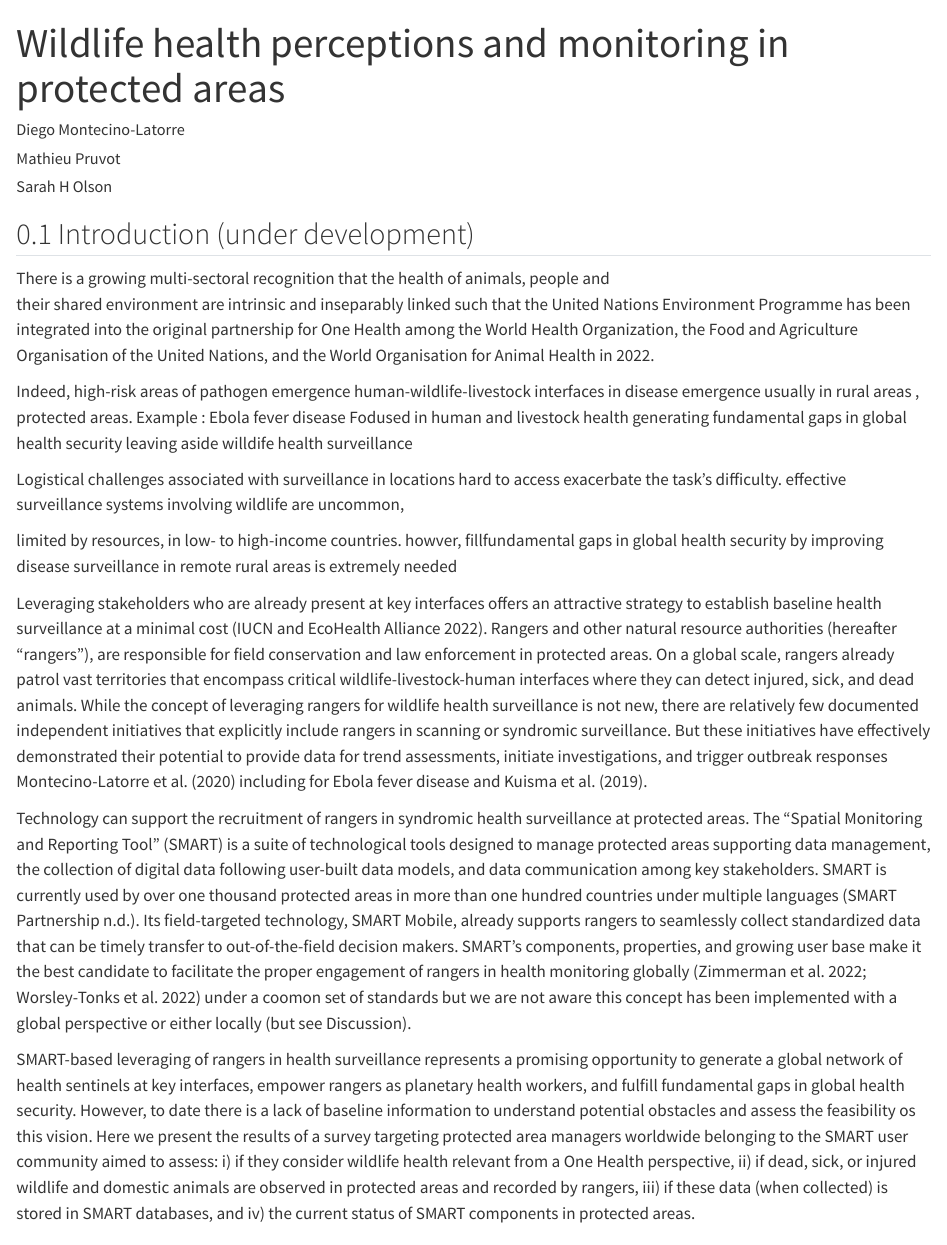
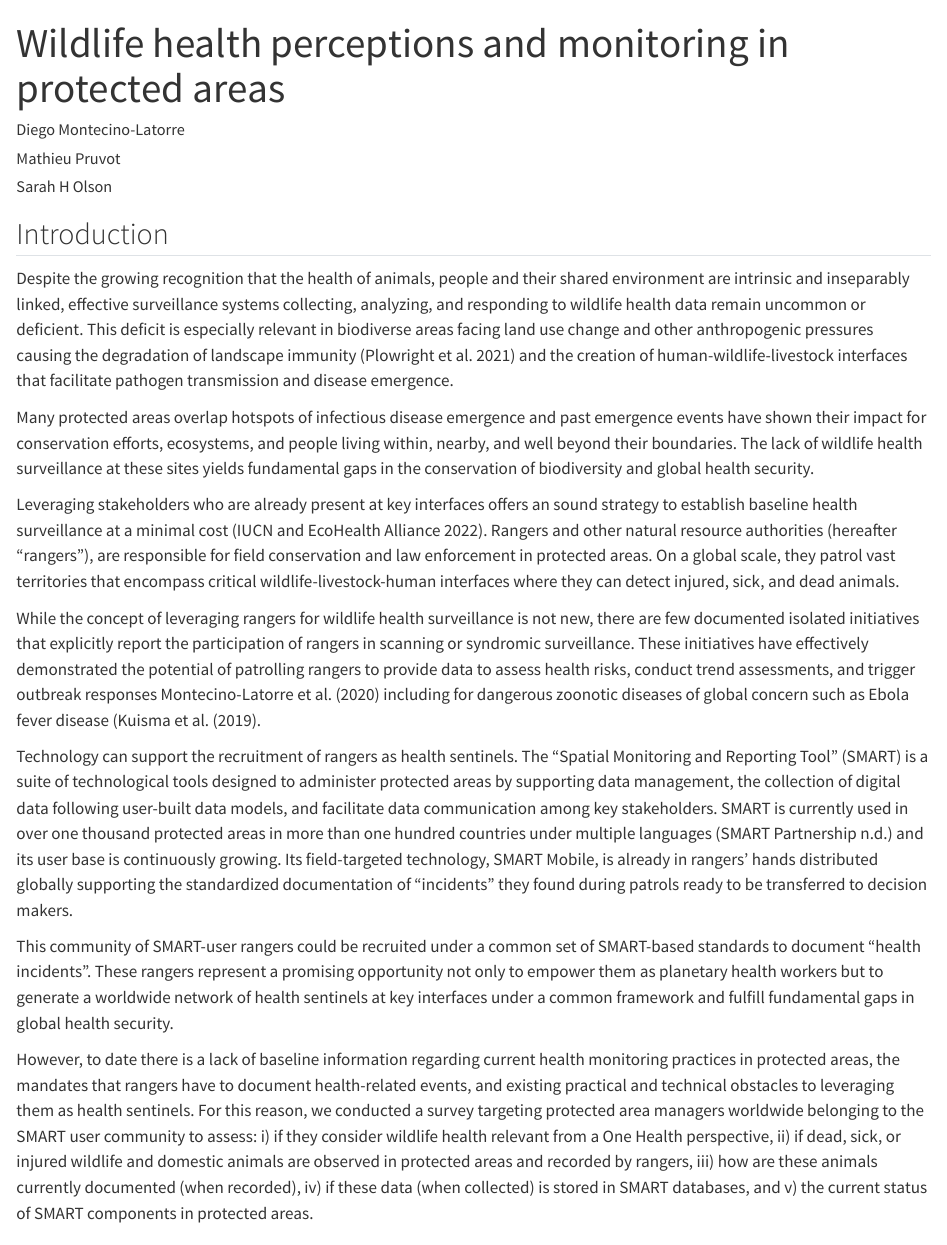
Before and after one commit to dmontecino/SMART_survey, a Quarto document (SMART_survey.qmd): the page in a window 1100 px wide, from its top. Rendered offline with R 4.5, knitr and Pandoc in place of Quarto, with nearby package versions; drawn as R Markdown's standard HTML page in place of the format the file asks for.

Commit message:
intro and output as word. First draft to share finalized.

```diff
--- a/SMART_survey.qmd
+++ b/SMART_survey.qmd
@@ -16,11 +16,12 @@ author:
       - name: Wildlife Conservation Society - Health Program
         city: Bronx
         state: New York
+prefer-html: true
 execute:
   cache: false
-format:
-  html:
-    number-sections: true
+format: docx
+  # html:
+  #   number-sections: true
   # pdf:
   #   documentclass: scrartcl
   #   papersize: letter
@@ -33,28 +34,21 @@ format:
 #       in_header: my_header.tex
 ---
 
-## Introduction (under development)
+## Introduction
 
-There is a growing multi-sectoral recognition that the health of animals, people and
-their shared environment are intrinsic and inseparably linked such that the United Nations
-Environment Programme has been integrated into the original partnership for One Health
-among the World Health Organization, the Food and Agriculture Organisation of the United Nations, and
-the World Organisation for Animal Health in 2022.
+Despite the growing recognition that the health of animals, people and their shared environment are intrinsic and inseparably linked, effective surveillance systems collecting, analyzing, and responding to wildlife health data remain uncommon or deficient. This deficit is especially relevant in biodiverse areas facing land use change and other anthropogenic pressures causing the degradation of landscape immunity (Plowright et al. 2021) and the creation of human-wildlife-livestock interfaces that facilitate pathogen transmission and disease emergence.
 
-Indeed, high-risk areas of pathogen emergence  human-wildlife-livestock interfaces in disease emergence usually in rural areas , protected areas. Example : Ebola fever disease
-Fodused in human and livestock health generating fundamental gaps in global health security leaving aside willdife health  surveillance
+Many protected areas overlap hotspots of infectious disease emergence and past emergence events have shown their impact for conservation efforts, ecosystems, and people living within, nearby, and well beyond their boundaries. The lack of wildlife health surveillance at these sites yields fundamental gaps in the conservation of biodiversity and global health security.
 
-Logistical challenges associated with surveillance in locations hard to access exacerbate the task's difficulty.
-effective surveillance systems involving wildlife are uncommon,
+Leveraging stakeholders who are already present at key interfaces offers an sound strategy to establish baseline health surveillance at a minimal cost (IUCN and EcoHealth Alliance 2022). Rangers and other natural resource authorities (hereafter “rangers”), are responsible for field conservation and law enforcement in protected areas. On a global scale, they patrol vast territories that encompass critical wildlife-livestock-human interfaces where they can detect injured, sick, and dead animals.
 
-limited by resources,  in low- to high-income countries. howver, fillfundamental gaps in global health security by improving disease surveillance in remote rural areas is extremely needed
+While the concept of leveraging rangers for wildlife health surveillance is not new, there are few documented isolated initiatives that explicitly report the participation of rangers in scanning or syndromic surveillance. These initiatives have effectively demonstrated the potential of patrolling rangers to provide data to assess health risks, conduct trend assessments, and trigger outbreak responses Montecino-Latorre et al. (2020) including for dangerous zoonotic diseases of global concern such as Ebola fever disease (Kuisma et al. (2019).
 
+Technology can support the recruitment of rangers as health sentinels. The “Spatial Monitoring and Reporting Tool” (SMART) is a suite of technological tools designed to administer protected areas by supporting data management, the collection of digital data following user-built data models, and facilitate data communication among key stakeholders. SMART is currently used in over one thousand protected areas in more than one hundred countries under multiple languages (SMART Partnership n.d.) and its user base is continuously growing. Its field-targeted technology, SMART Mobile, is already in rangers' hands distributed globally supporting the standardized documentation of "incidents" they found during patrols ready to be transferred to decision makers.
 
-Leveraging stakeholders who are already present at key interfaces offers an attractive strategy to establish baseline health surveillance at a minimal cost (IUCN and EcoHealth Alliance 2022). Rangers and other natural resource authorities (hereafter “rangers”), are responsible for field conservation and law enforcement in protected areas. On a global scale, rangers already patrol vast territories that encompass critical wildlife-livestock-human interfaces where they can detect injured, sick, and dead animals. While the concept of leveraging rangers for wildlife health surveillance is not new, there are relatively few documented independent initiatives that explicitly include rangers in scanning or syndromic surveillance. But these initiatives have effectively demonstrated their potential to provide data for trend assessments, initiate investigations, and trigger outbreak responses Montecino-Latorre et al. (2020) including for Ebola fever disease and Kuisma et al. (2019).
+This community of SMART-user rangers could be recruited under a common set of SMART-based standards to document "health incidents". These rangers represent a promising opportunity not only to empower them as planetary health workers but to generate a worldwide network of health sentinels at key interfaces under a common framework and fulfill fundamental gaps in global health security.
 
-Technology can support the recruitment of rangers in syndromic health surveillance at protected areas. The “Spatial Monitoring and Reporting Tool” (SMART) is a suite of technological tools designed to manage protected areas supporting data management, the collection of digital data following user-built data models, and data communication among key stakeholders. SMART is currently used by over one thousand protected areas in more than one hundred countries under multiple languages (SMART Partnership n.d.). Its field-targeted technology, SMART Mobile, already supports rangers to seamlessly collect standardized data that can be timely transfer to out-of-the-field decision makers. SMART’s components, properties, and growing user base make it the best candidate to facilitate the proper engagement of rangers in health monitoring globally (Zimmerman et al. 2022; Worsley-Tonks et al. 2022) under a coomon set of standards but we are not aware this concept has been implemented with a global perspective or either locally (but see Discussion).
-
-SMART-based leveraging of rangers in health surveillance represents a promising opportunity to generate a global network of health sentinels at key interfaces, empower rangers as planetary health workers, and fulfill fundamental gaps in global health security. However, to date there is a lack of baseline information to understand potential obstacles and assess the feasibility os this vision. Here we present the results of a survey targeting protected area managers worldwide belonging to the SMART user community aimed to assess: i) if they consider wildlife health relevant from a One Health perspective, ii) if dead, sick, or injured wildlife and domestic animals are observed in protected areas and recorded by rangers, iii) if these data (when collected) is stored in SMART databases, and iv) the current status of SMART components in protected areas.
+However, to date there is a lack of baseline information regarding current health monitoring practices in protected areas, the mandates that rangers have to document health-related events, and existing practical and technical obstacles to leveraging them as health sentinels. For this reason, we conducted a survey targeting protected area managers worldwide belonging to the SMART user community to assess: i) if they consider wildlife health relevant from a One Health perspective, ii) if dead, sick, or injured wildlife and domestic animals are observed in protected areas and recorded by rangers, iii) how are these animals currently documented (when recorded), iv) if these data (when collected) is stored in SMART databases, and v) the current status of SMART components in protected areas.
 
 ## Methods
 
```
Also changed, not shown: 1 other file.
